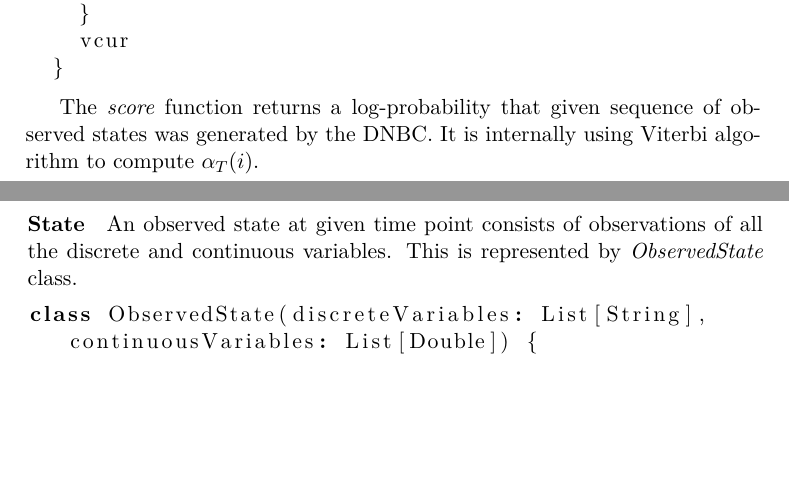
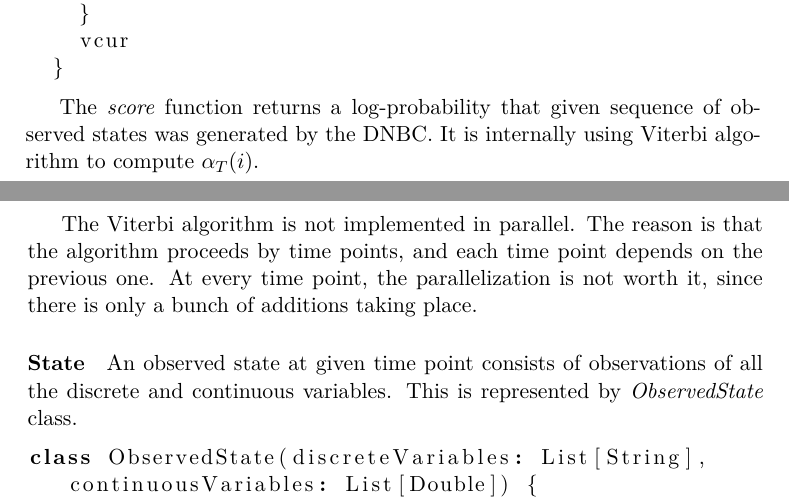
Before and after one commit to lucivpav/bachelors-thesis, a LaTeX thesis (Pavel Lučivňák BP.tex): two parts of pages 45 and 46 of 59 before the commit and two parts of pages 45 and 46 of 61 after it, joined at a grey line, cut so that both start at the same text, the shorter picture padded with empty space. Compiled offline with pdfLaTeX.

Commit message:
add viterbi not parallel reason

```diff
--- a/Pavel Lučivňák BP.tex
+++ b/Pavel Lučivňák BP.tex
@@ -748,6 +748,8 @@ The \textit{inferMostLikelyHiddenStates} function returns the most likely sequen
 
 The \textit{score} function returns a log-probability that given sequence of observed states was generated by the DNBC. It is internally using Viterbi algorithm to compute $\alpha_T(i)$.
 
+The Viterbi algorithm is not implemented in parallel. The reason is that the algorithm proceeds by time points, and each time point depends on the previous one. At every time point, the parallelization is not worth it, since there is only a bunch of additions taking place.
+
 \paragraph{State}
 
 An observed state at given time point consists of observations of all the discrete and continuous variables. This is represented by \textit{ObservedState} class.
```
Also changed, not shown: Pavel Lučivňák BP.pdf, Pavel Lučivňák BP.tex (2 more changed lines).
